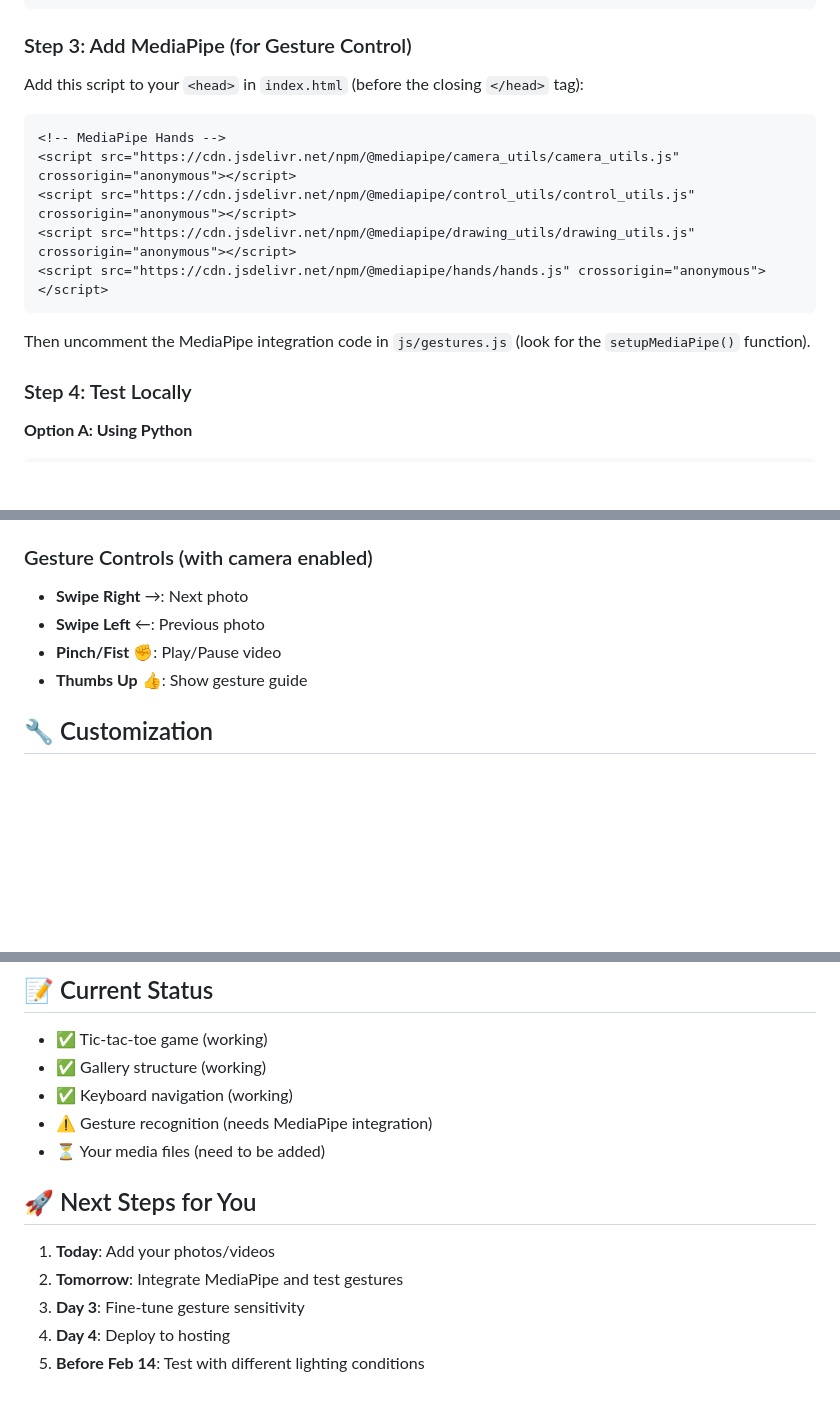
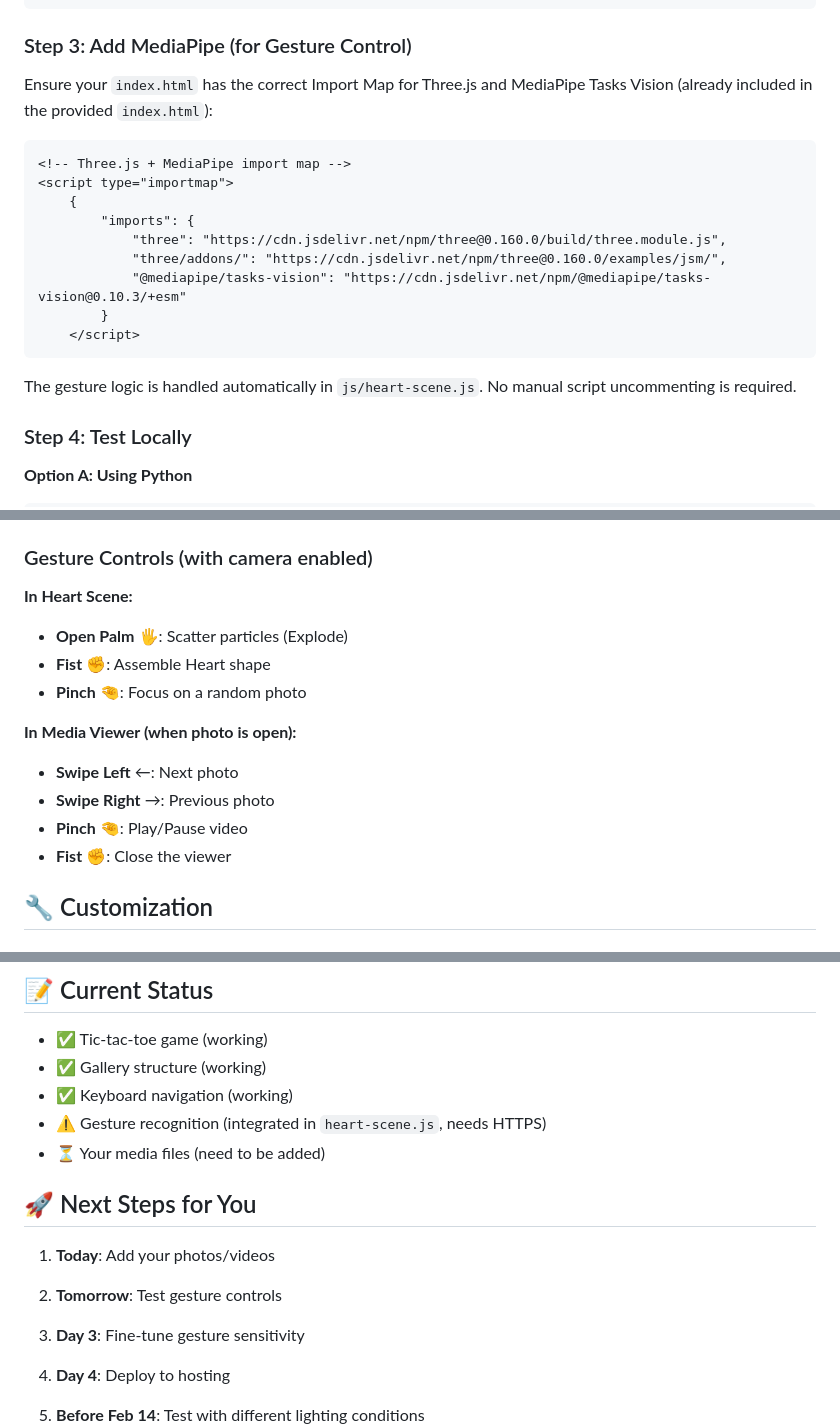
Before and after one commit to thanhzkda/Valentine-Idea, a Markdown page: README.md, 3 parts joined by grey strips. Drawn GitHub-style; blank space fills up the shorter version.

Commit message:
finalize version 1.5

````diff
--- a/README.md
+++ b/README.md
@@ -62,17 +62,21 @@ window.mediaData = [
 
 ### Step 3: Add MediaPipe (for Gesture Control)
 
-Add this script to your `<head>` in `index.html` (before the closing `</head>` tag):
+Ensure your `index.html` has the correct Import Map for Three.js and MediaPipe Tasks Vision (already included in the provided `index.html`):
 
 ```html
-<!-- MediaPipe Hands -->
-<script src="https://cdn.jsdelivr.net/npm/@mediapipe/camera_utils/camera_utils.js" crossorigin="anonymous"></script>
-<script src="https://cdn.jsdelivr.net/npm/@mediapipe/control_utils/control_utils.js" crossorigin="anonymous"></script>
-<script src="https://cdn.jsdelivr.net/npm/@mediapipe/drawing_utils/drawing_utils.js" crossorigin="anonymous"></script>
-<script src="https://cdn.jsdelivr.net/npm/@mediapipe/hands/hands.js" crossorigin="anonymous"></script>
+<!-- Three.js + MediaPipe import map -->
+<script type="importmap">
+    {
+        "imports": {
+            "three": "https://cdn.jsdelivr.net/npm/three@0.160.0/build/three.module.js",
+            "three/addons/": "https://cdn.jsdelivr.net/npm/three@0.160.0/examples/jsm/",
+            "@mediapipe/tasks-vision": "https://cdn.jsdelivr.net/npm/@mediapipe/tasks-vision@0.10.3/+esm"
+        }
+    </script>
 ```
 
-Then uncomment the MediaPipe integration code in `js/gestures.js` (look for the `setupMediaPipe()` function).
+The gesture logic is handled automatically in `js/heart-scene.js`. No manual script uncommenting is required.
 
 ### Step 4: Test Locally
 
@@ -144,10 +148,17 @@ http-server
 - `Space`: Play/Pause video
 
 ### Gesture Controls (with camera enabled)
-- **Swipe Right** →: Next photo
-- **Swipe Left** ←: Previous photo
-- **Pinch/Fist** ✊: Play/Pause video
-- **Thumbs Up** 👍: Show gesture guide
+
+**In Heart Scene:**
+- **Open Palm** 🖐️: Scatter particles (Explode)
+- **Fist** ✊: Assemble Heart shape
+- **Pinch** 🤏: Focus on a random photo
+
+**In Media Viewer (when photo is open):**
+- **Swipe Left** ←: Next photo
+- **Swipe Right** →: Previous photo
+- **Pinch** 🤏: Play/Pause video
+- **Fist** ✊: Close the viewer
 
 ## 🔧 Customization
 
@@ -220,13 +231,14 @@ Edit `js/gestures.js` → Add new detection functions.
 - ✅ Tic-tac-toe game (working)
 - ✅ Gallery structure (working)
 - ✅ Keyboard navigation (working)
-- ⚠️ Gesture recognition (needs MediaPipe integration)
+- ⚠️ Gesture recognition (integrated in `heart-scene.js`, needs HTTPS)
 - ⏳ Your media files (need to be added)
 
 ## 🚀 Next Steps for You
 
 1. **Today**: Add your photos/videos
-2. **Tomorrow**: Integrate MediaPipe and test gestures
+2. **Tomorrow**: Test gesture controls
+
 3. **Day 3**: Fine-tune gesture sensitivity
 4. **Day 4**: Deploy to hosting
 5. **Before Feb 14**: Test with different lighting conditions
````
Also changed, not shown: other parts of README.md (+1 -1 lines).
